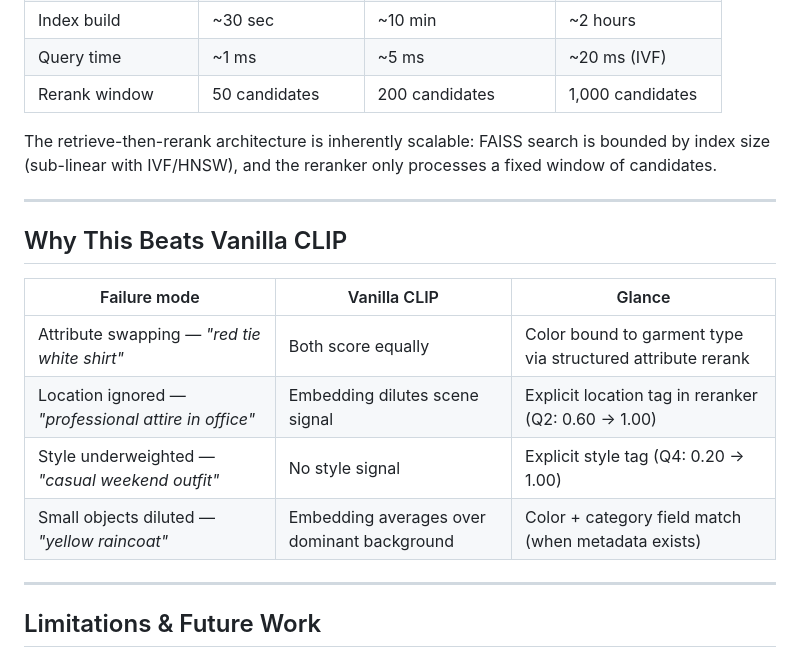
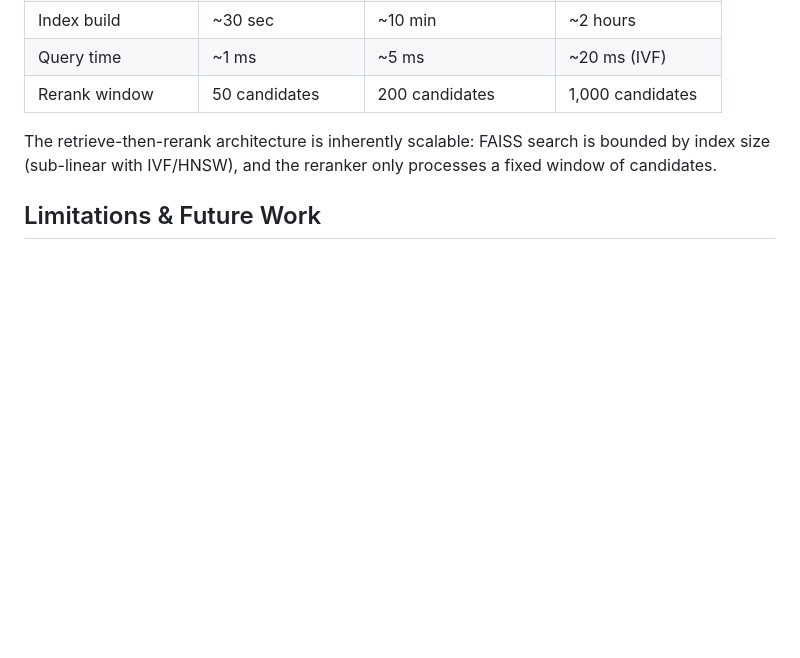
Before and after one commit to shashank952/Glance-Internship-Assignment, a Markdown page: README.md, the part around the change. Rendered like a GitHub page; blank space fills up the shorter version.

Commit message:
Remove section comparing Glance to Vanilla CLIP from README

```diff
--- a/README.md
+++ b/README.md
@@ -248,18 +248,6 @@ Glance/
 
 The retrieve-then-rerank architecture is inherently scalable: FAISS search is bounded by index size (sub-linear with IVF/HNSW), and the reranker only processes a fixed window of candidates.
 
----
-
-## Why This Beats Vanilla CLIP
-
-| Failure mode | Vanilla CLIP | Glance |
-|--------------|-------------|--------|
-| Attribute swapping — *"red tie white shirt"* | Both score equally | Color bound to garment type via structured attribute rerank |
-| Location ignored — *"professional attire in office"* | Embedding dilutes scene signal | Explicit location tag in reranker (Q2: 0.60 → 1.00) |
-| Style underweighted — *"casual weekend outfit"* | No style signal | Explicit style tag (Q4: 0.20 → 1.00) |
-| Small objects diluted — *"yellow raincoat"* | Embedding averages over dominant background | Color + category field match (when metadata exists) |
-
----
 
 ## Limitations & Future Work
 
```
